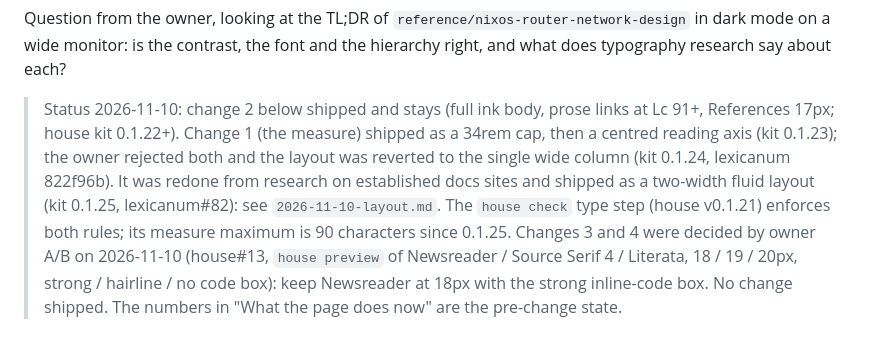
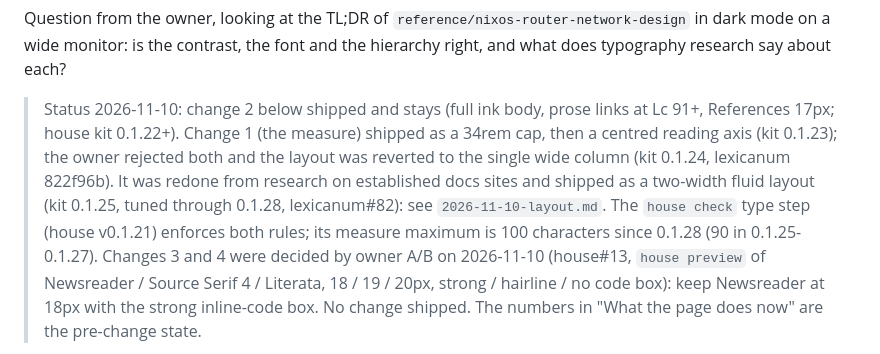
Before and after one commit to erfianugrah/lexicanum, a Markdown page: docs/research/2026-11-10-typography.md, the part around the change. Rendered like a GitHub page.

```diff
--- a/docs/research/2026-11-10-typography.md
+++ b/docs/research/2026-11-10-typography.md
@@ -11,9 +11,10 @@ say about each?
 > 0.1.23); the owner rejected both and the layout was reverted to the
 > single wide column (kit 0.1.24, lexicanum 822f96b). It was redone from
 > research on established docs sites and shipped as a two-width fluid
-> layout (kit 0.1.25, lexicanum#82): see `2026-11-10-layout.md`. The
-> `house check` type step (house v0.1.21) enforces both rules; its measure
-> maximum is 90 characters since 0.1.25. Changes 3 and 4 were decided by owner A/B on 2026-11-10
+> layout (kit 0.1.25, tuned through 0.1.28, lexicanum#82): see
+> `2026-11-10-layout.md`. The `house check` type step (house v0.1.21)
+> enforces both rules; its measure maximum is 100 characters since 0.1.28
+> (90 in 0.1.25-0.1.27). Changes 3 and 4 were decided by owner A/B on 2026-11-10
 > (house#13, `house preview` of Newsreader / Source Serif 4 / Literata,
 > 18 / 19 / 20px, strong / hairline / no code box): keep Newsreader at
 > 18px with the strong inline-code box. No change shipped. The numbers in "What the page does now" are the
```
Also changed, not shown: AGENTS.md (+1 -1 lines), docs/research/2026-11-10-layout.md (+12 -5 lines).
